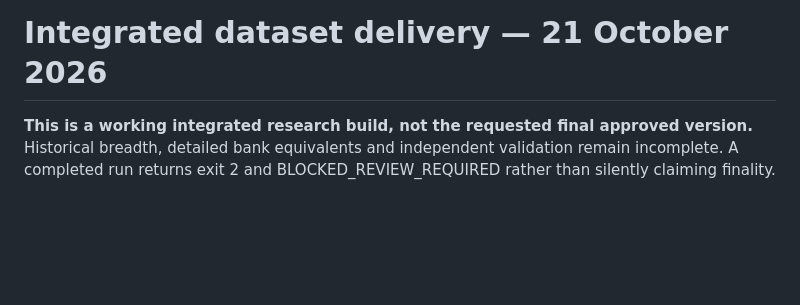
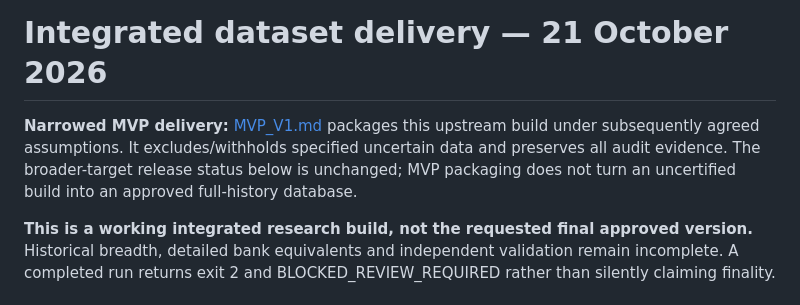
Before and after one commit to hugozacm/bpi-regulatory-data, a Markdown page: DATASET_RELEASE.md, the part around the change. Rendered like a GitHub page; blank space fills up the shorter version.

Commit message:
Package scoped MVP v1 with explicit assumptions, financial quarantine and audit evidence

```diff
--- a/DATASET_RELEASE.md
+++ b/DATASET_RELEASE.md
@@ -1,4 +1,6 @@
 # Integrated dataset delivery — 21 October 2026
+
+**Narrowed MVP delivery:** [MVP_V1.md](MVP_V1.md) packages this upstream build under subsequently agreed assumptions. It excludes/withholds specified uncertain data and preserves all audit evidence. The broader-target release status below is unchanged; MVP packaging does not turn an uncertified build into an approved full-history database.
 
 **This is a working integrated research build, not the requested final approved version.** Historical breadth, detailed bank equivalents and independent validation remain incomplete. A completed run returns exit 2 and BLOCKED_REVIEW_REQUIRED rather than silently claiming finality.
 
```
